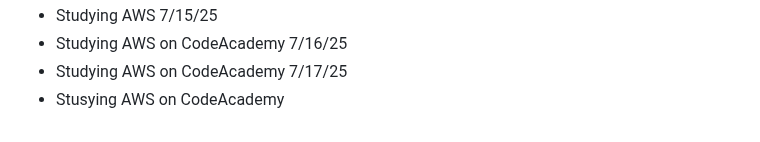
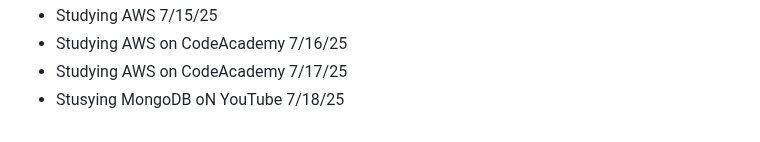
Before and after one commit to AbeDaDev/Journal-Notes, a Markdown page: notes.md, the part around the change. Drawn GitHub-style.

```diff
--- a/notes.md
+++ b/notes.md
@@ -113,4 +113,4 @@ Studying JavaScript on Scrimba today - 2/10/25
 - Studying AWS 7/15/25
 - Studying AWS on CodeAcademy 7/16/25
 - Studying AWS on CodeAcademy 7/17/25
-- Stusying AWS on CodeAcademy
+- Stusying MongoDB oN YouTube 7/18/25
```
